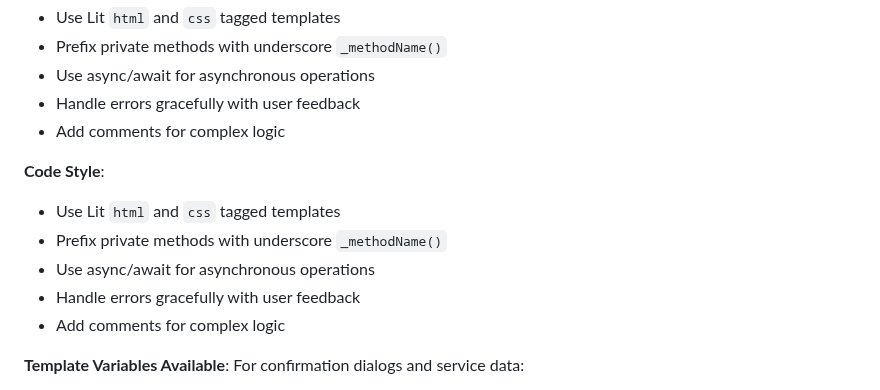
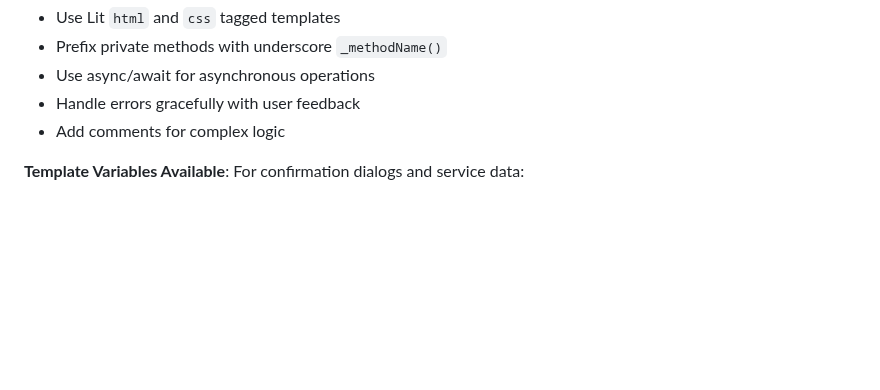
Before and after one commit to markaggar/ha-media-card, a Markdown page: .github/copilot-instructions.md, the part around the change. Drawn GitHub-style; blank space fills up the shorter version.

Commit message:
Update .github/copilot-instructions.md
Co-authored-by: Copilot <175728472+Copilot@users.noreply.github.com>

```diff
--- a/.github/copilot-instructions.md
+++ b/.github/copilot-instructions.md
@@ -63,12 +63,6 @@ A feature-rich custom Lovelace card for displaying images and videos with metada
 - Handle errors gracefully with user feedback
 - Add comments for complex logic
 
-**Code Style**:
-- Use Lit `html` and `css` tagged templates
-- Prefix private methods with underscore `_methodName()`
-- Use async/await for asynchronous operations
-- Handle errors gracefully with user feedback
-- Add comments for complex logic
 
 **Template Variables Available**:
 For confirmation dialogs and service data:
```
